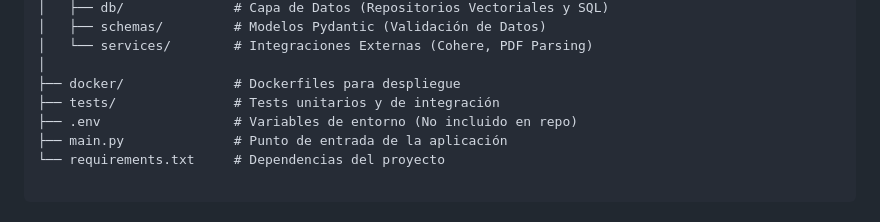
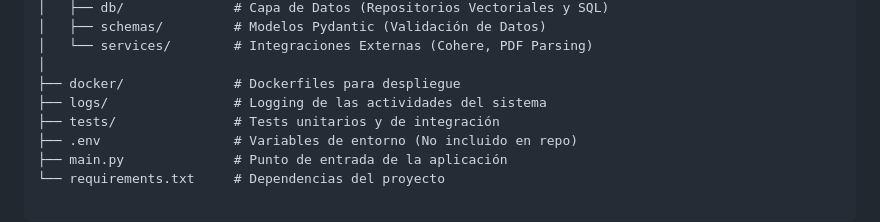
Before and after one commit to mateo-velasquez/rag-iso-compliance-auditor, a Markdown page: README.md, the part around the change. Drawn GitHub-style.

```diff
--- a/README.md
+++ b/README.md
@@ -73,6 +73,7 @@ RAG-ISO-COMPLIANCE-AUDITOR/
 │   └── services/        # Integraciones Externas (Cohere, PDF Parsing)
 │
 ├── docker/              # Dockerfiles para despliegue
+├── logs/                # Logging de las actividades del sistema
 ├── tests/               # Tests unitarios y de integración
 ├── .env                 # Variables de entorno (No incluido en repo)
 ├── main.py              # Punto de entrada de la aplicación
```
